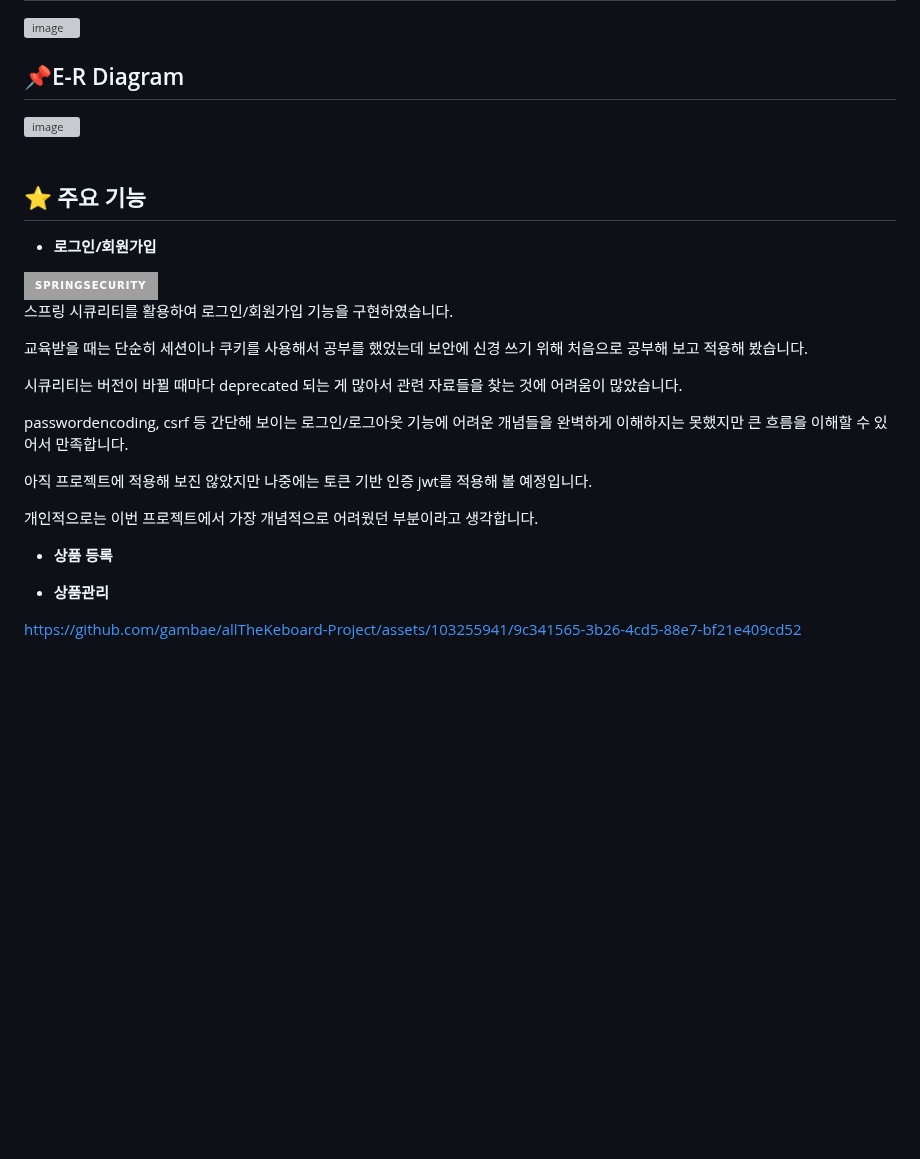
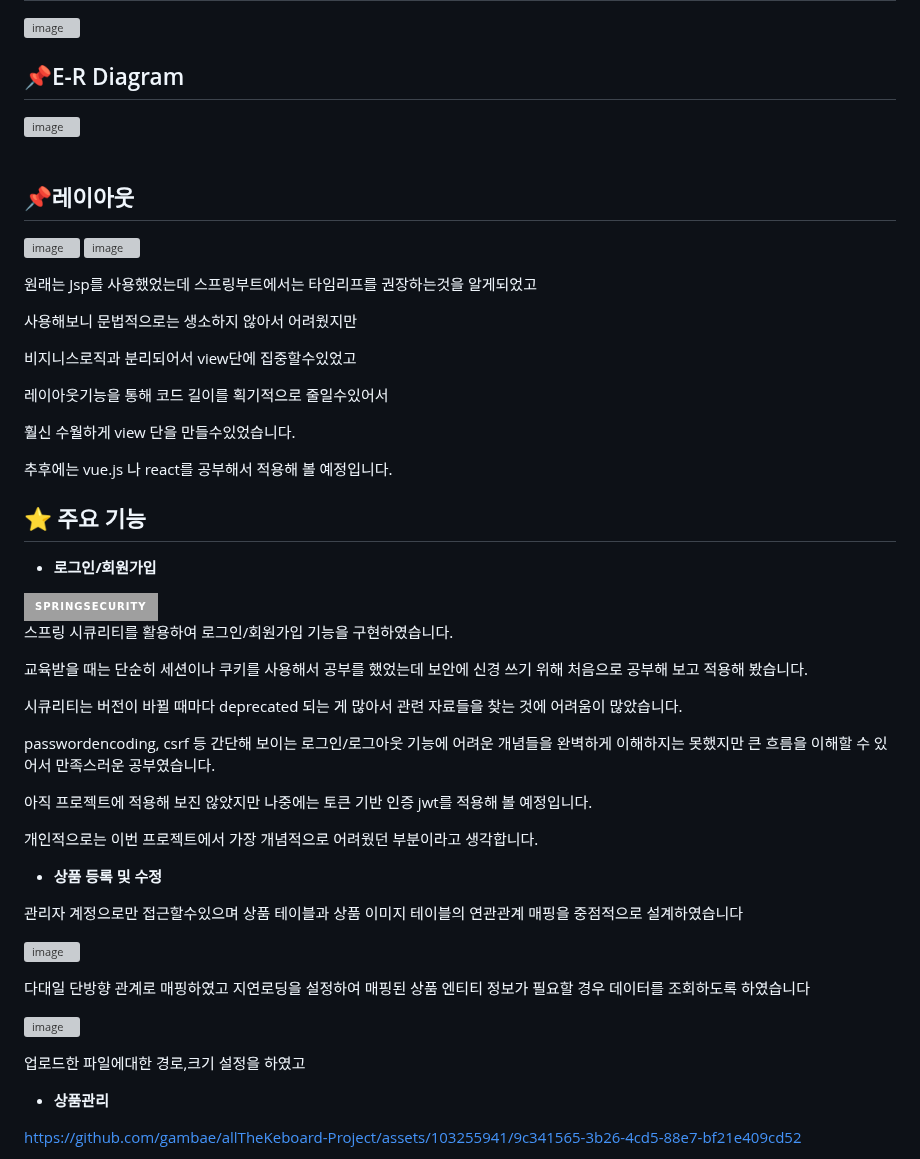
Before and after one commit to gambae/allTheKeboard-Project, a Markdown page: README.md, the part around the change. Rendered like a GitHub page; badges without logos; blank space fills up the shorter version; grey boxes are pictures that could not be loaded.

```diff
--- a/README.md
+++ b/README.md
@@ -93,6 +93,23 @@
 ![image](https://github.com/gambae/allTheKeboard-Project/assets/103255941/2e7e063b-c3f0-4fc3-ad9a-7ad46eb2559e)
 <br><br>
 
+## 📌레이아웃
+![image](https://github.com/gambae/allTheKeboard-Project/assets/103255941/0ed9032a-4217-4955-b364-da83c40a6367)
+![image](https://github.com/gambae/allTheKeboard-Project/assets/103255941/5c3c81f3-5123-4089-acf6-2a1d09e5e1f1)
+
+원래는 Jsp를 사용했었는데 스프링부트에서는 타임리프를 권장하는것을 알게되었고
+
+사용해보니 문법적으로는 생소하지 않아서 어려웠지만
+
+비지니스로직과 분리되어서 view단에 집중할수있었고
+
+레이아웃기능을 통해 코드 길이를 획기적으로 줄일수있어서
+
+훨신 수월하게 view 단을 만들수있었습니다.
+
+추후에는 vue.js 나 react를 공부해서 적용해 볼 예정입니다.
+<br>
+
 ## ⭐ 주요 기능
 * <b>로그인/회원가입</b>
 
@@ -104,13 +121,25 @@
 
 시큐리티는 버전이 바뀔 때마다 deprecated 되는 게 많아서 관련 자료들을 찾는 것에 어려움이 많았습니다.
 
-passwordencoding, csrf 등 간단해 보이는 로그인/로그아웃 기능에 어려운 개념들을 완벽하게 이해하지는 못했지만 큰 흐름을 이해할 수 있어서 만족합니다.
+passwordencoding, csrf 등 간단해 보이는 로그인/로그아웃 기능에 어려운 개념들을 완벽하게 이해하지는 못했지만 큰 흐름을 이해할 수 있어서 만족스러운 공부였습니다.
 
 아직 프로젝트에 적용해 보진 않았지만 나중에는 토큰 기반 인증 jwt를 적용해 볼 예정입니다.
 
 개인적으로는 이번 프로젝트에서 가장 개념적으로 어려웠던 부분이라고 생각합니다.
 
-* <b>상품 등록</b>
+* <b>상품 등록 및 수정</b>
+
+관리자 계정으로만 접근할수있으며
+상품 테이블과 상품 이미지 테이블의 연관관계 매핑을 중점적으로 설계하였습니다
+
+![image](https://github.com/gambae/allTheKeboard-Project/assets/103255941/36d764a0-20bb-4459-b673-61169cbb1df2)
+
+다대일 단방향 관계로 매핑하였고 지연로딩을 설정하여 매핑된 상품 엔티티 정보가 필요할 경우 데이터를 조회하도록 하였습니다
+
+![image](https://github.com/gambae/allTheKeboard-Project/assets/103255941/e626bbd0-ce01-4f2b-af22-3015a32d8ec5)
+
+업로드한 파일에대한 경로,크기 설정을 하였고
+
 
 * <b>상품관리</b>
 
```
